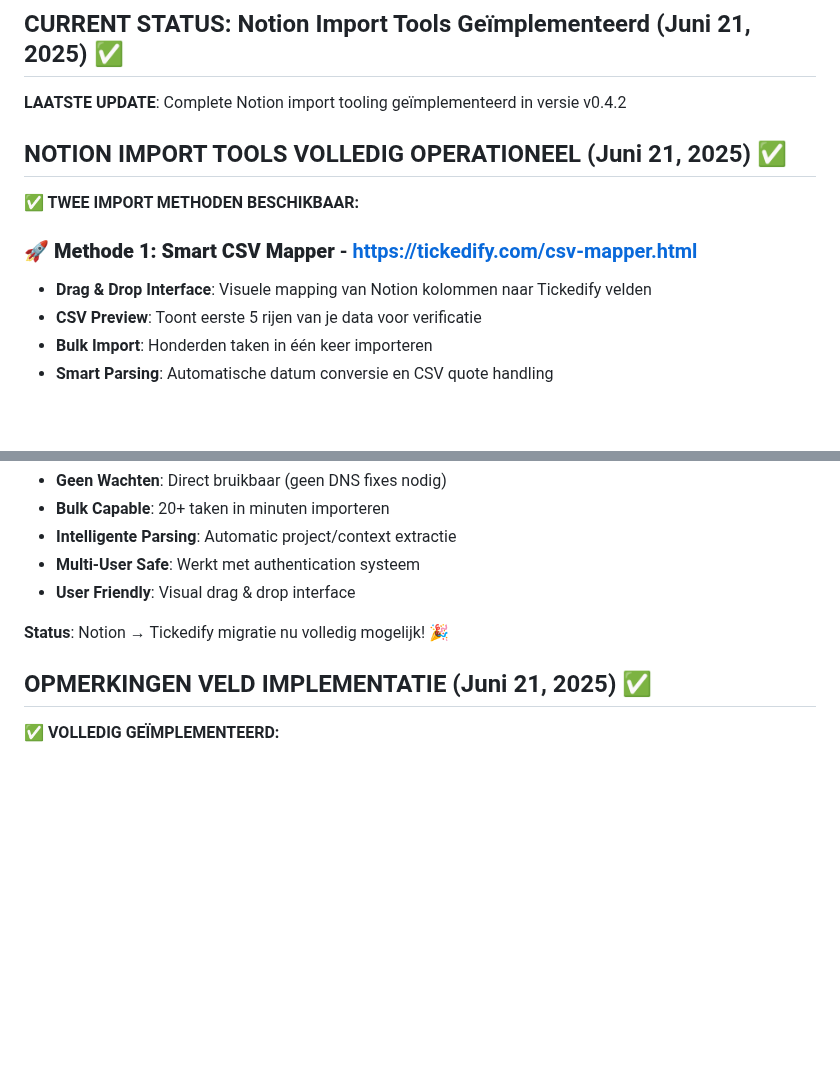
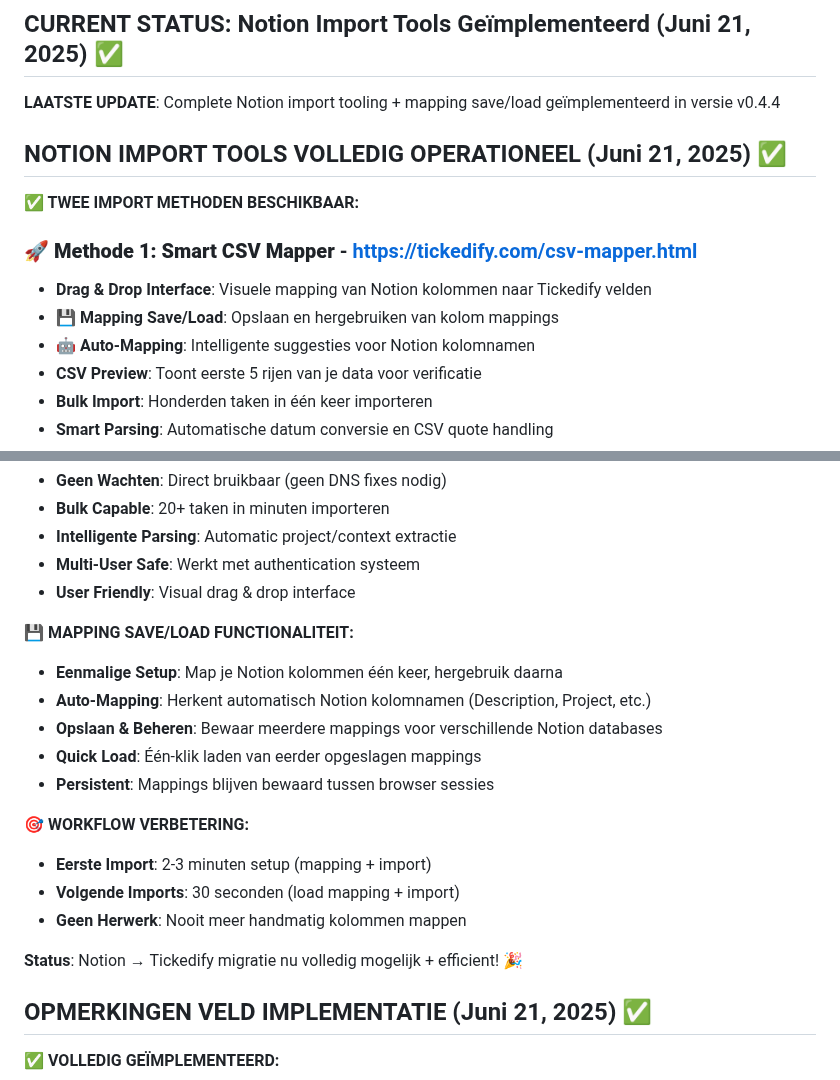
Before and after one commit to nrgiser71/tickedify, a Markdown page: CLAUDE.md, 2 parts joined by grey strips. Rendered like a GitHub page; blank space fills up the shorter version.

Commit message:
📚 Update documentation for mapping save/load functionality
- Updated CLAUDE.md with mapping save/load features
- Added workflow improvement section
- Updated version references to 0.4.4
- Documented auto-mapping and persistence features

🤖 Generated with Claude Code

Co-Authored-By: Claude <noreply@anthropic.com>

```diff
--- a/CLAUDE.md
+++ b/CLAUDE.md
@@ -33,7 +33,7 @@
 
 ## CURRENT STATUS: Notion Import Tools Geïmplementeerd (Juni 21, 2025) ✅
 
-**LAATSTE UPDATE**: Complete Notion import tooling geïmplementeerd in versie v0.4.2
+**LAATSTE UPDATE**: Complete Notion import tooling + mapping save/load geïmplementeerd in versie v0.4.4
 
 ## NOTION IMPORT TOOLS VOLLEDIG OPERATIONEEL (Juni 21, 2025) ✅
 
@@ -41,6 +41,8 @@
 
 ### 🚀 **Methode 1: Smart CSV Mapper** - https://tickedify.com/csv-mapper.html
 - **Drag & Drop Interface**: Visuele mapping van Notion kolommen naar Tickedify velden
+- **💾 Mapping Save/Load**: Opslaan en hergebruiken van kolom mappings
+- **🤖 Auto-Mapping**: Intelligente suggesties voor Notion kolomnamen
 - **CSV Preview**: Toont eerste 5 rijen van je data voor verificatie
 - **Bulk Import**: Honderden taken in één keer importeren
 - **Smart Parsing**: Automatische datum conversie en CSV quote handling
@@ -74,7 +76,19 @@
 - **Multi-User Safe**: Werkt met authentication systeem
 - **User Friendly**: Visual drag & drop interface
 
-**Status**: Notion → Tickedify migratie nu volledig mogelijk! 🎉
+**💾 MAPPING SAVE/LOAD FUNCTIONALITEIT:**
+- **Eenmalige Setup**: Map je Notion kolommen één keer, hergebruik daarna
+- **Auto-Mapping**: Herkent automatisch Notion kolomnamen (Description, Project, etc.)
+- **Opslaan & Beheren**: Bewaar meerdere mappings voor verschillende Notion databases
+- **Quick Load**: Één-klik laden van eerder opgeslagen mappings
+- **Persistent**: Mappings blijven bewaard tussen browser sessies
+
+**🎯 WORKFLOW VERBETERING:**
+- **Eerste Import**: 2-3 minuten setup (mapping + import)
+- **Volgende Imports**: 30 seconden (load mapping + import)
+- **Geen Herwerk**: Nooit meer handmatig kolommen mappen
+
+**Status**: Notion → Tickedify migratie nu volledig mogelijk + efficient! 🎉
 
 ## OPMERKINGEN VELD IMPLEMENTATIE (Juni 21, 2025) ✅
 
```
